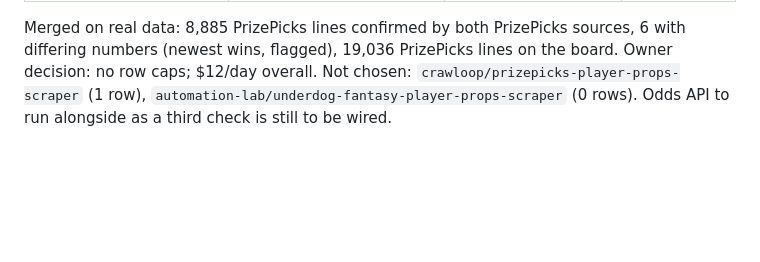
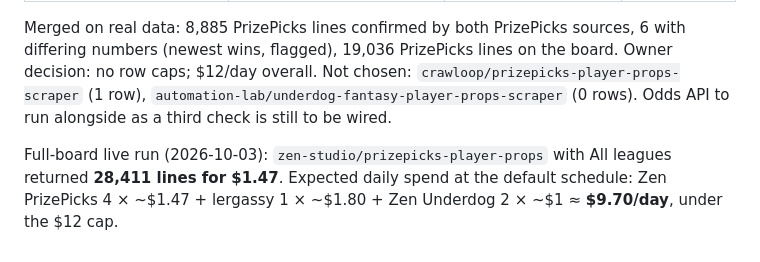
Before and after one commit to mmwarren210/claude-ap, a Markdown page: docs/DFS_APPS_PLAN.md, the part around the change. GitHub-like rendering; blank space fills up the shorter version.

Commit message:
Record the full-board live run size and cost
Co-Authored-By: Claude Opus 5.5 <noreply@anthropic.com>
Claude-Session: https://claude.ai/code/session_011Jqeyzv4y2GdCv87vpi3R5

```diff
--- a/docs/DFS_APPS_PLAN.md
+++ b/docs/DFS_APPS_PLAN.md
@@ -131,3 +131,7 @@ Merged on real data: 8,885 PrizePicks lines confirmed by both PrizePicks sources
 (newest wins, flagged), 19,036 PrizePicks lines on the board. Owner decision: no row caps; $12/day overall.
 Not chosen: `crawloop/prizepicks-player-props-scraper` (1 row), `automation-lab/underdog-fantasy-player-props-scraper`
 (0 rows). Odds API to run alongside as a third check is still to be wired.
+
+Full-board live run (2026-10-03): `zen-studio/prizepicks-player-props` with All leagues returned **28,411 lines
+for $1.47**. Expected daily spend at the default schedule: Zen PrizePicks 4 × ~$1.47 + lergassy 1 × ~$1.80 +
+Zen Underdog 2 × ~$1 ≈ **$9.70/day**, under the $12 cap.
```
